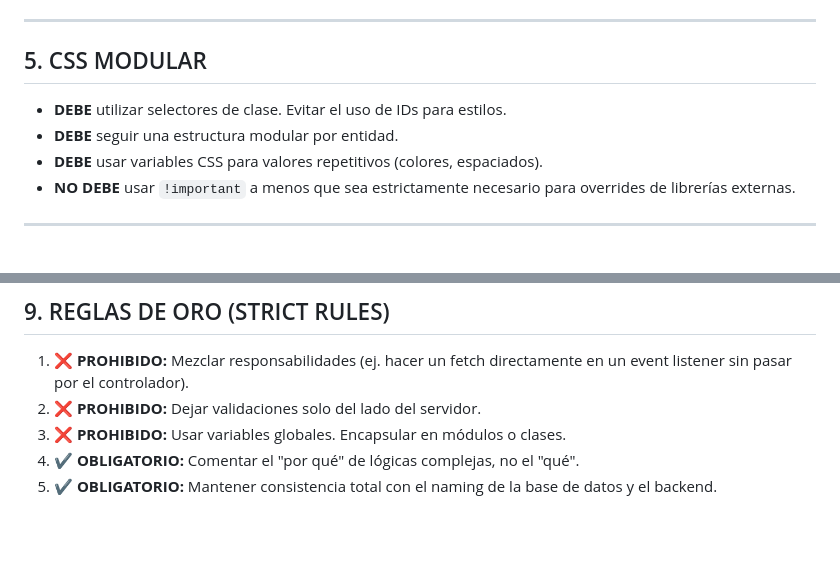
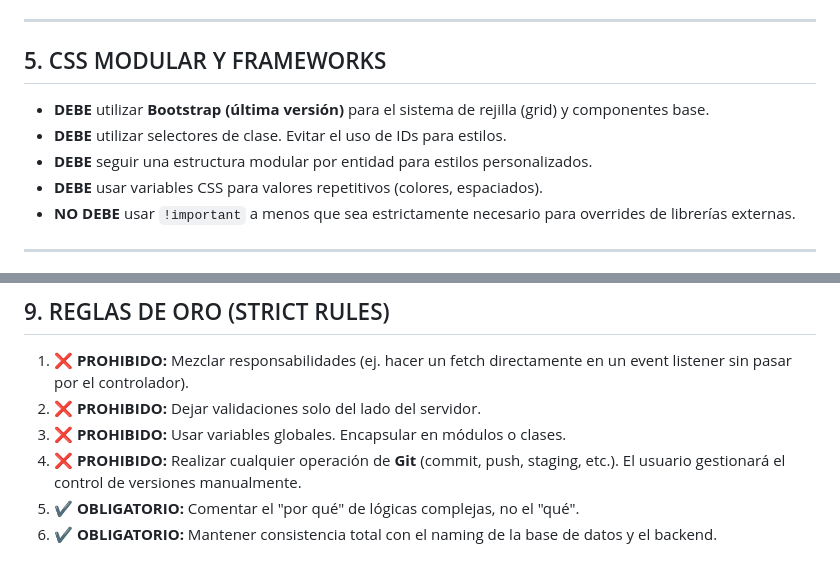
Before and after one commit to danielchirinos/dieta-gemini-cli, a Markdown page: GEMINI.md, 2 parts joined by grey strips. GitHub-like rendering; blank space fills up the shorter version.

Commit message:
cambios en gemini md

```diff
--- a/GEMINI.md
+++ b/GEMINI.md
@@ -53,10 +53,11 @@ La organización debe ser **orientada a entidades** dentro del directorio base:
 
 ---
 
-## 5. CSS MODULAR
+## 5. CSS MODULAR Y FRAMEWORKS
 
+*   **DEBE** utilizar **Bootstrap (última versión)** para el sistema de rejilla (grid) y componentes base.
 *   **DEBE** utilizar selectores de clase. Evitar el uso de IDs para estilos.
-*   **DEBE** seguir una estructura modular por entidad.
+*   **DEBE** seguir una estructura modular por entidad para estilos personalizados.
 *   **DEBE** usar variables CSS para valores repetitivos (colores, espaciados).
 *   **NO DEBE** usar `!important` a menos que sea estrictamente necesario para overrides de librerías externas.
 
@@ -142,5 +143,6 @@ async function saveData(payload) {
 1.  **❌ PROHIBIDO:** Mezclar responsabilidades (ej. hacer un fetch directamente en un event listener sin pasar por el controlador).
 2.  **❌ PROHIBIDO:** Dejar validaciones solo del lado del servidor.
 3.  **❌ PROHIBIDO:** Usar variables globales. Encapsular en módulos o clases.
-4.  **✔ OBLIGATORIO:** Comentar el "por qué" de lógicas complejas, no el "qué".
-5.  **✔ OBLIGATORIO:** Mantener consistencia total con el naming de la base de datos y el backend.
+4.  **❌ PROHIBIDO:** Realizar cualquier operación de **Git** (commit, push, staging, etc.). El usuario gestionará el control de versiones manualmente.
+5.  **✔ OBLIGATORIO:** Comentar el "por qué" de lógicas complejas, no el "qué".
+6.  **✔ OBLIGATORIO:** Mantener consistencia total con el naming de la base de datos y el backend.
```
